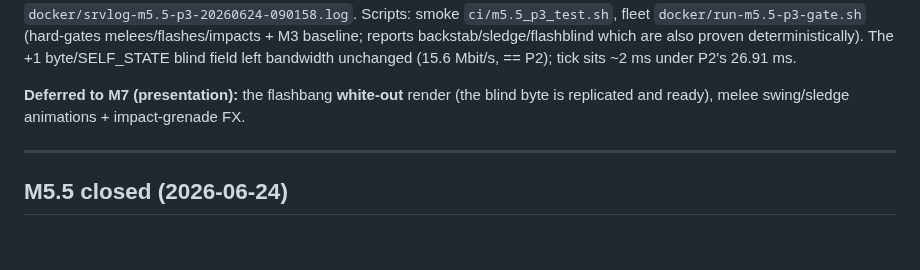
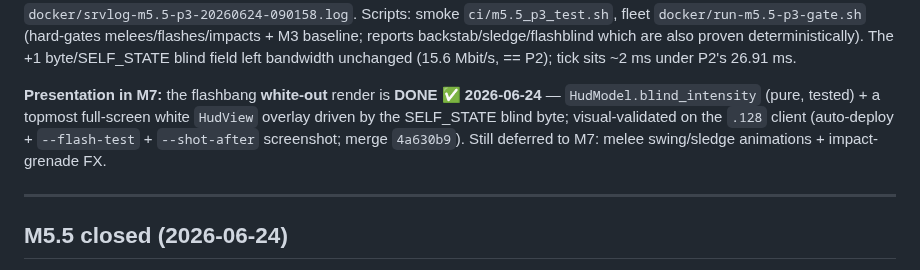
Before and after one commit to Rollese/blockfire, a Markdown page: docs/milestones/M5.5-combat-depth-2.md, the part around the change. Rendered like a GitHub page; blank space fills up the shorter version.

Commit message:
docs(M5.5-P3): flashbang white-out render DONE + visual-validated on .128
Co-Authored-By: Claude Opus 4.8 <noreply@anthropic.com>
Claude-Session: https://claude.ai/code/session_01RYcPjSzmnj989K7eK7PVXU

```diff
--- a/docs/milestones/M5.5-combat-depth-2.md
+++ b/docs/milestones/M5.5-combat-depth-2.md
@@ -96,7 +96,7 @@ Branch `m5.5-p3-melee-throwables` (TDD, 7 tasks). Plan: [`docs/plans/2026-06-17-
 
 **128-bot fleet gate — PASS on game2** (server pinned P-cores 0-3, bots 4-31, Docker `full` profile, map `conquest_proving_grounds`): `winner=0 t0=40 t1=0 elapsed=302s < 900 (ticket exhaustion, not the time fail-safe) cap_events=4`, **melees=7 backstabs=3 sledge=8 flashes=3 flashblinds=44 impacts=6** (every P3 mechanic exercised emergently under load), **peak tick=24.62 ms < 33.3**, peak agg=15.6 Mbit/s, **0 script errors**, 128 players. Evidence: `docker/srvlog-m5.5-p3-20260624-090158.log`. Scripts: smoke `ci/m5.5_p3_test.sh`, fleet `docker/run-m5.5-p3-gate.sh` (hard-gates melees/flashes/impacts + M3 baseline; reports backstab/sledge/flashblind which are also proven deterministically). The +1 byte/SELF_STATE blind field left bandwidth unchanged (15.6 Mbit/s, == P2); tick sits ~2 ms under P2's 26.91 ms.
 
-**Deferred to M7 (presentation):** the flashbang **white-out** render (the blind byte is replicated and ready), melee swing/sledge animations + impact-grenade FX.
+**Presentation in M7:** the flashbang **white-out** render is **DONE ✅ 2026-06-24** — `HudModel.blind_intensity` (pure, tested) + a topmost full-screen white `HudView` overlay driven by the SELF_STATE blind byte; visual-validated on the `.128` client (auto-deploy + `--flash-test` + `--shot-after` screenshot; merge `4a630b9`). Still deferred to M7: melee swing/sledge animations + impact-grenade FX.
 
 ---
 
```
